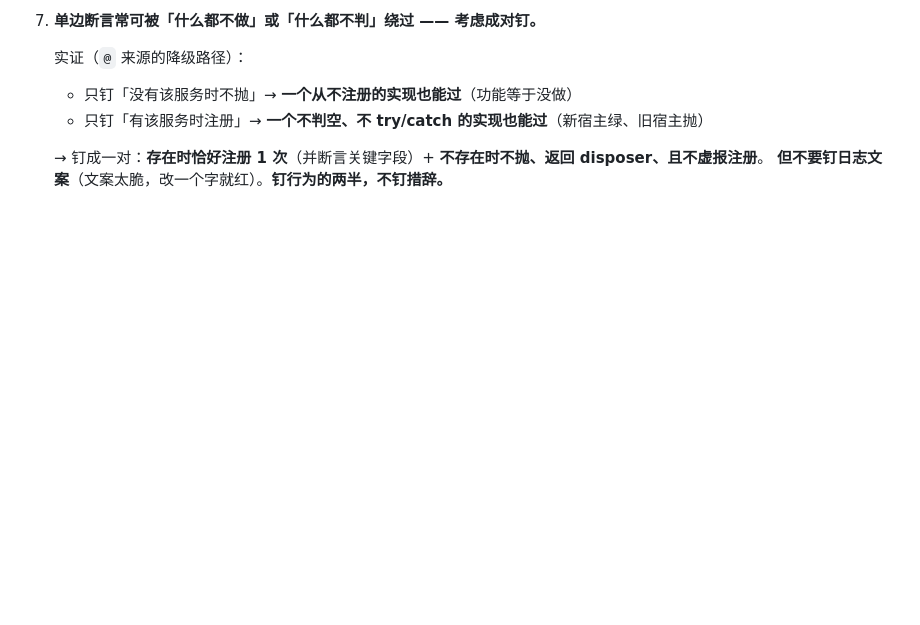
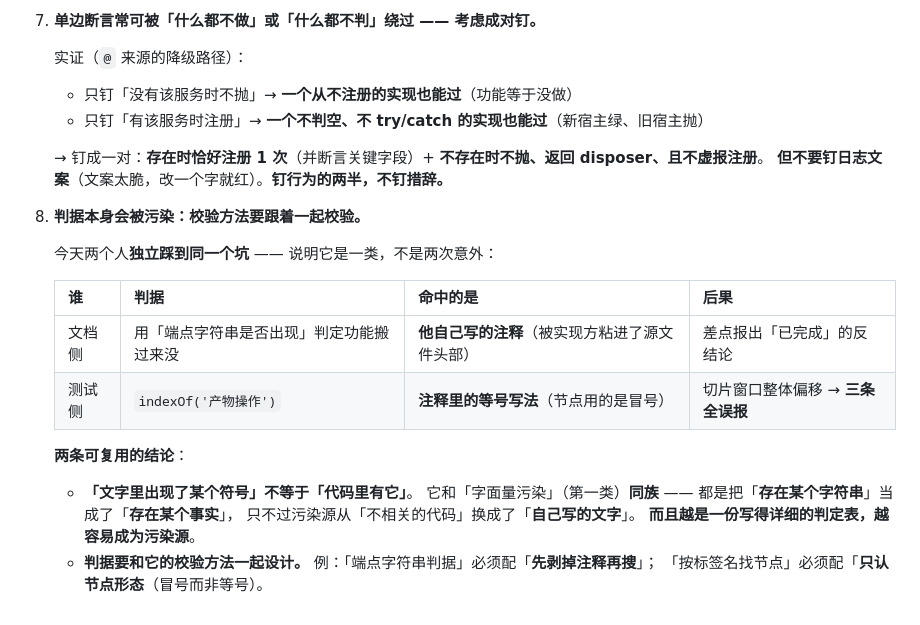
Before and after one commit to wyq183/dsh-artifact-library, a Markdown page: docs/ARCHITECTURE.md, the part around the change. Drawn GitHub-style; blank space fills up the shorter version.

Commit message:
docs: §8.3 第 7 条 —— 判据本身会被污染（今天两人独立踩到同一坑）
## 为什么值得单列一条
今晚**两个人在不同任务上、独立踩到同一个坑**，说明它是一类问题，不是两次意外：

| 谁 | 判据 | 命中的是 | 后果 |
|:---|:---|:---|:---|
| 文档侧 | 用「端点字符串是否出现」判定功能搬过来没 | **他自己写的注释**（被实现方粘进了源文件头部）| 差点报出「已完成」的反结论 |
| 测试侧 | ``indexOf('产物操作')`` | **注释里的等号写法**（节点用的是冒号）| 切片窗口整体偏移 → **三条全误报** |

## 两条可复用的结论
1. **「文字里出现了某个符号」不等于「代码里有它」。**
   它与「字面量污染」**同族** —— 都是把「**存在某个字符串**」当成了「**存在某个事实**」，
   只是污染源从「不相关的代码」换成了「**自己写的文字**」。
   **而且越是一份写得详细的判定表，越容易成为污染源。**
2. **判据要和它的校验方法一起设计。**
   「端点字符串判据」必须配「**先剥掉注释再搜**」；
   「按标签名找节点」必须配「**只认节点形态**」（冒号而非等号）。

## 与已有条目的关系
- 与第 1 条（**字面量污染**）同族，但污染源不同
- 与第 3 条（**结构演进失效**）都属「锚点类判据的固有弱点」
- 这次是**当事人自己写的注释污染了自己的判据** —— 一个此前没记过的形态

```diff
--- a/docs/ARCHITECTURE.md
+++ b/docs/ARCHITECTURE.md
@@ -351,3 +351,19 @@ node test/client-apply.test.mjs  "$env:TEMP\pinned-client.js"
 
    → 钉成一对：**存在时恰好注册 1 次**（并断言关键字段）+ **不存在时不抛、返回 disposer、且不虚报注册**。
    **但不要钉日志文案**（文案太脆，改一个字就红）。**钉行为的两半，不钉措辞。**
+7. **判据本身会被污染：校验方法要跟着一起校验。**
+
+   今天两个人**独立踩到同一个坑** —— 说明它是一类，不是两次意外：
+
+   | 谁 | 判据 | 命中的是 | 后果 |
+   |:---|:---|:---|:---|
+   | 文档侧 | 用「端点字符串是否出现」判定功能搬过来没 | **他自己写的注释**（被实现方粘进了源文件头部）| 差点报出「已完成」的反结论 |
+   | 测试侧 | `indexOf('产物操作')` | **注释里的等号写法**（节点用的是冒号）| 切片窗口整体偏移 → **三条全误报** |
+
+   **两条可复用的结论**：
+   - **「文字里出现了某个符号」不等于「代码里有它」**。
+     它和「字面量污染」（第一类）**同族** —— 都是把「**存在某个字符串**」当成了「**存在某个事实**」，
+     只不过污染源从「不相关的代码」换成了「**自己写的文字**」。
+     **而且越是一份写得详细的判定表，越容易成为污染源**。
+   - **判据要和它的校验方法一起设计。** 例：「端点字符串判据」必须配「**先剥掉注释再搜**」；
+     「按标签名找节点」必须配「**只认节点形态**（冒号而非等号）。
```
